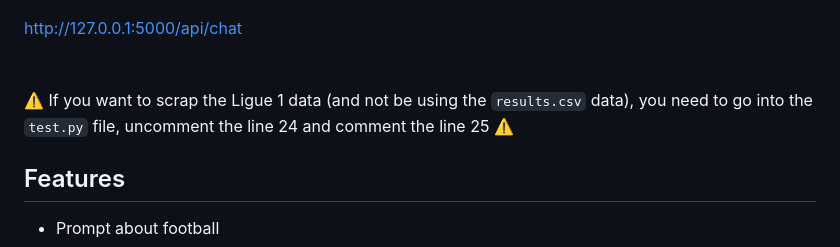
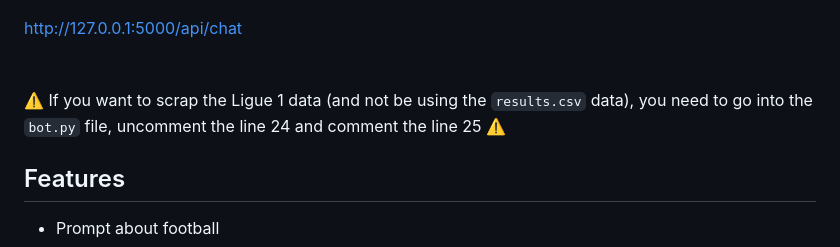
Before and after one commit to CyriacduChatenet/Epitech-IAChabot, a Markdown page: README.md, the part around the change. Drawn GitHub-style.

```diff
--- a/README.md
+++ b/README.md
@@ -68,7 +68,7 @@ https://www.python.org/downloads/
 <br><br>
 http://127.0.0.1:5000/api/chat
 <br><br><br>
-⚠️ If you want to scrap the Ligue 1 data (and not be using the `results.csv` data), you need to go into the `test.py` file, uncomment the line 24 and comment the line 25 ⚠️
+⚠️ If you want to scrap the Ligue 1 data (and not be using the `results.csv` data), you need to go into the `bot.py` file, uncomment the line 24 and comment the line 25 ⚠️
 
 ## Features
 
```
